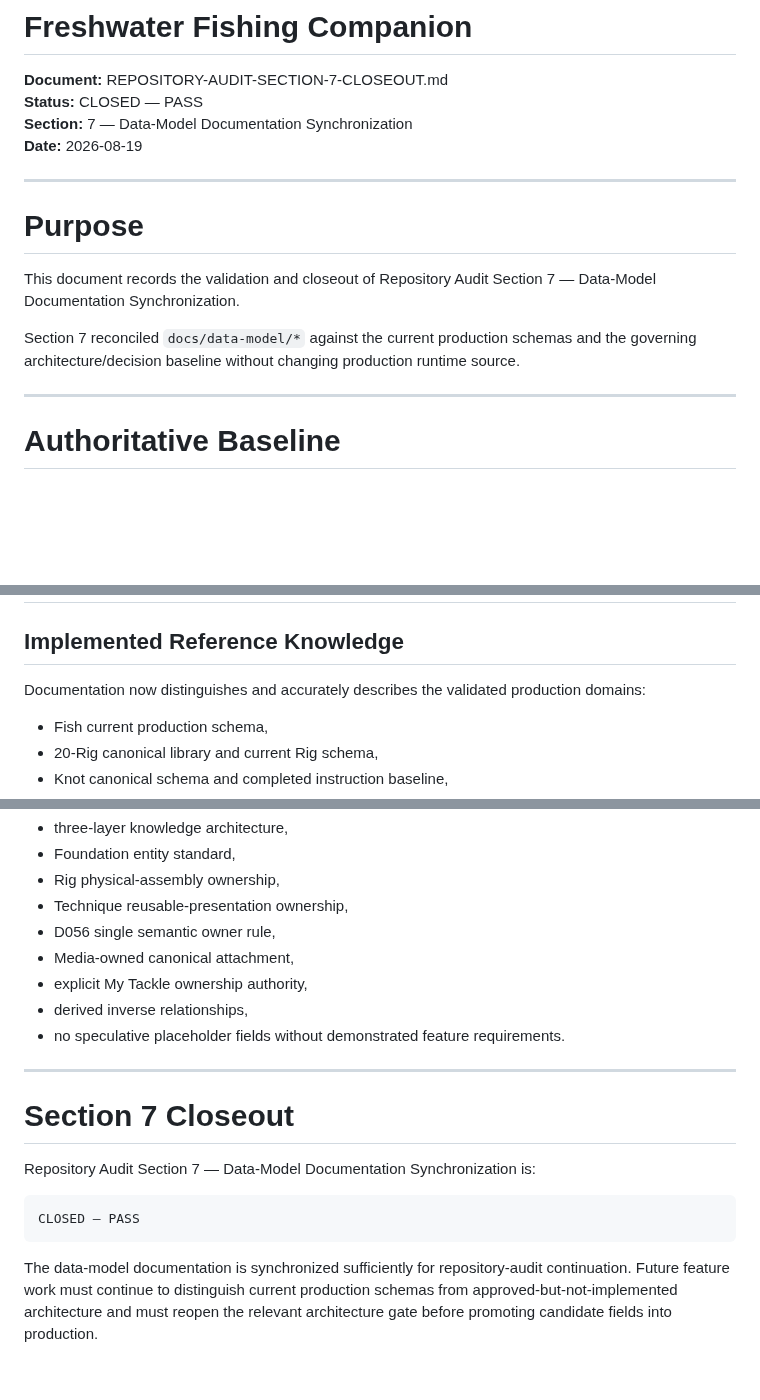
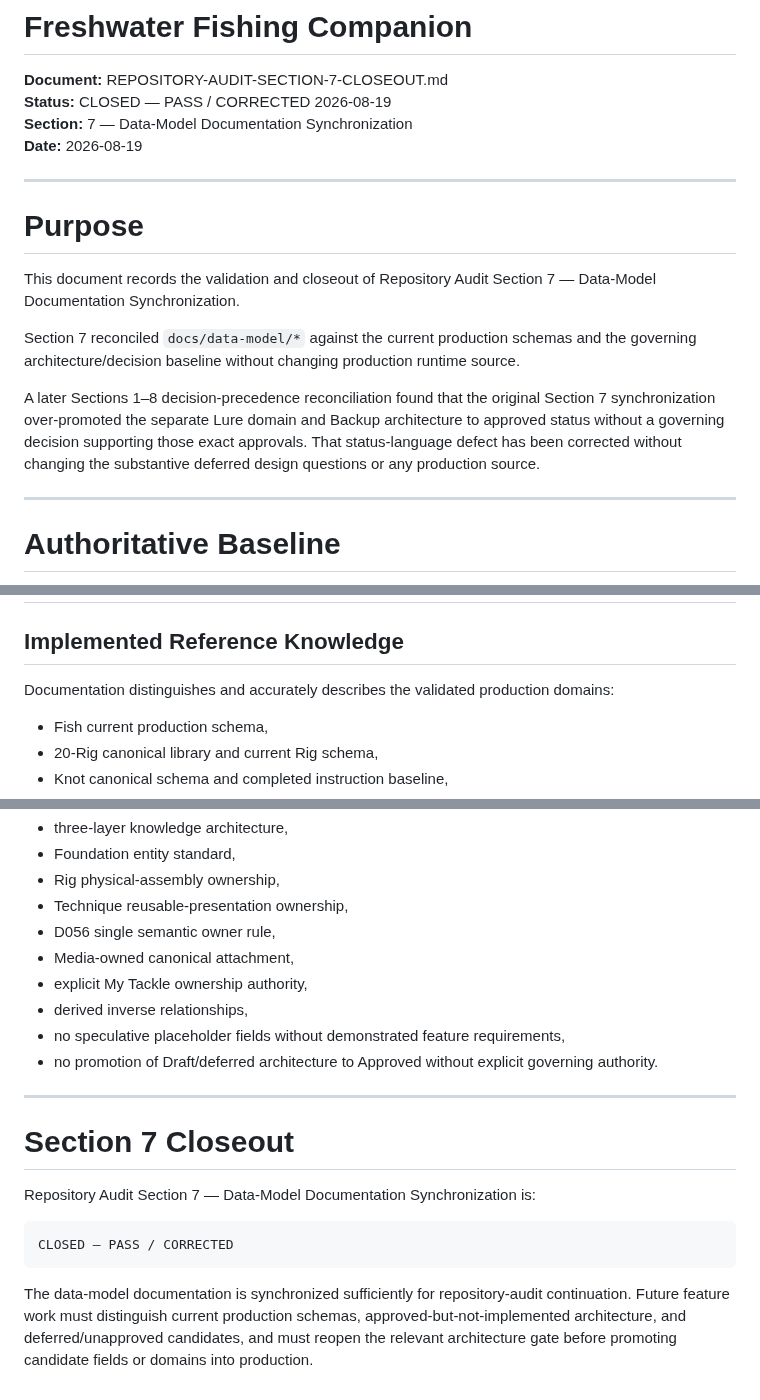
Before and after one commit to josjau/freshwater-fishing-companion, a Markdown page: docs/workstreams/REPOSITORY-AUDIT-SECTION-7-CLOSEOUT.md, 3 parts joined by grey strips. GitHub-like rendering; blank space fills up the shorter version.

````diff
--- a/docs/workstreams/REPOSITORY-AUDIT-SECTION-7-CLOSEOUT.md
+++ b/docs/workstreams/REPOSITORY-AUDIT-SECTION-7-CLOSEOUT.md
@@ -1,7 +1,7 @@
 # Freshwater Fishing Companion
 
 **Document:** REPOSITORY-AUDIT-SECTION-7-CLOSEOUT.md
-**Status:** CLOSED — PASS
+**Status:** CLOSED — PASS / CORRECTED 2026-08-19
 **Section:** 7 — Data-Model Documentation Synchronization
 **Date:** 2026-08-19
 
@@ -12,6 +12,8 @@
 This document records the validation and closeout of Repository Audit Section 7 — Data-Model Documentation Synchronization.
 
 Section 7 reconciled `docs/data-model/*` against the current production schemas and the governing architecture/decision baseline without changing production runtime source.
+
+A later Sections 1–8 decision-precedence reconciliation found that the original Section 7 synchronization over-promoted the separate Lure domain and Backup architecture to approved status without a governing decision supporting those exact approvals. That status-language defect has been corrected without changing the substantive deferred design questions or any production source.
 
 ---
 
@@ -55,7 +57,7 @@ docs/data-model/09-RELATIONSHIPS.md
 
 ## Implemented Reference Knowledge
 
-Documentation now distinguishes and accurately describes the validated production domains:
+Documentation distinguishes and accurately describes the validated production domains:
 
 - Fish current production schema,
 - 20-Rig canonical library and current Rig schema,
@@ -165,7 +178,8 @@ Section 7 preserves the existing architecture and decisions rather than redesign
 - Media-owned canonical attachment,
 - explicit My Tackle ownership authority,
 - derived inverse relationships,
-- no speculative placeholder fields without demonstrated feature requirements.
+- no speculative placeholder fields without demonstrated feature requirements,
+- no promotion of Draft/deferred architecture to Approved without explicit governing authority.
 
 ---
 
@@ -174,7 +188,7 @@ Section 7 preserves the existing architecture and decisions rather than redesign
 Repository Audit Section 7 — Data-Model Documentation Synchronization is:
 
 ```text
-CLOSED — PASS
+CLOSED — PASS / CORRECTED
 ```
 
-The data-model documentation is synchronized sufficiently for repository-audit continuation. Future feature work must continue to distinguish current production schemas from approved-but-not-implemented architecture and must reopen the relevant architecture gate before promoting candidate fields into production.
+The data-model documentation is synchronized sufficiently for repository-audit continuation. Future feature work must distinguish current production schemas, approved-but-not-implemented architecture, and deferred/unapproved candidates, and must reopen the relevant architecture gate before promoting candidate fields or domains into production.
````
Also changed, not shown: other parts of docs/workstreams/REPOSITORY-AUDIT-SECTION-7-CLOSEOUT.md (+20 -9 lines).
